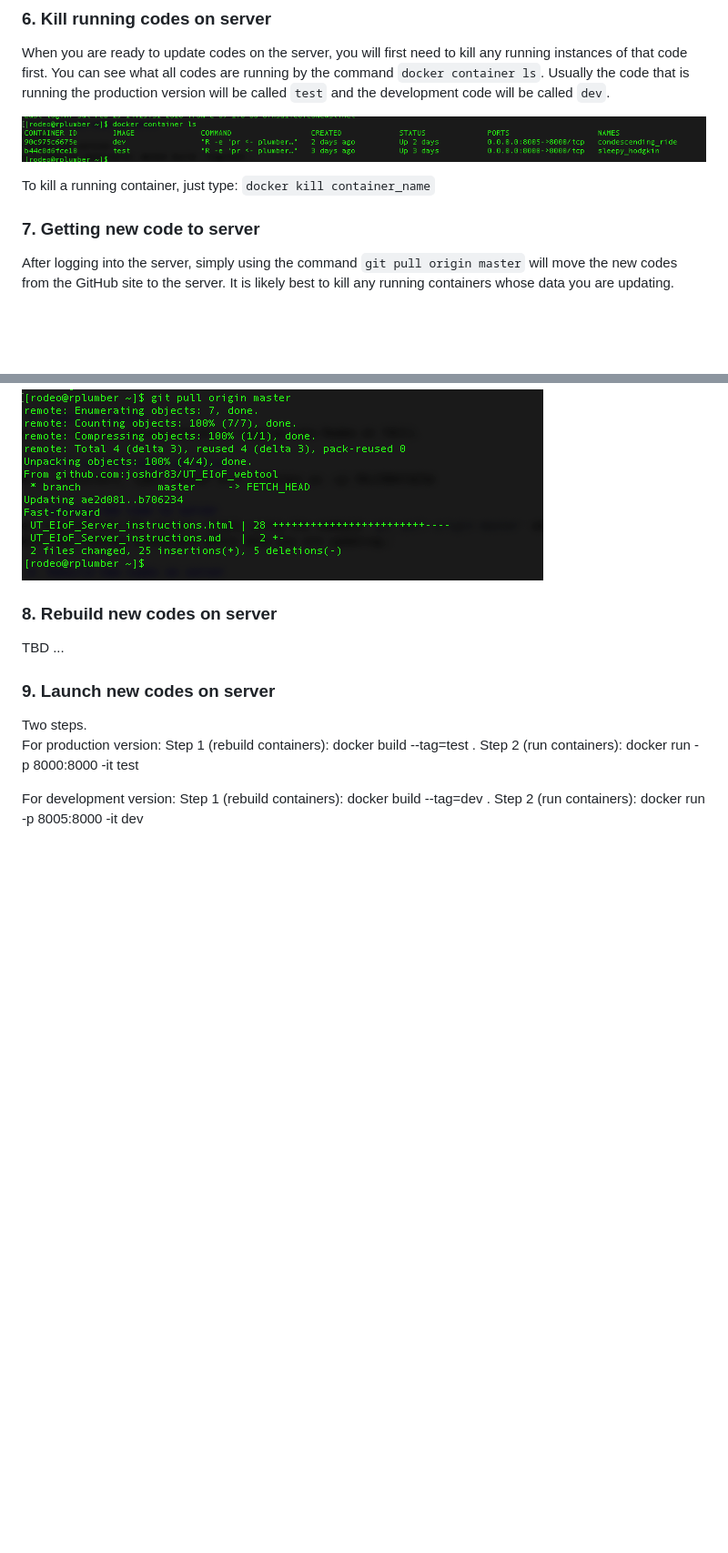
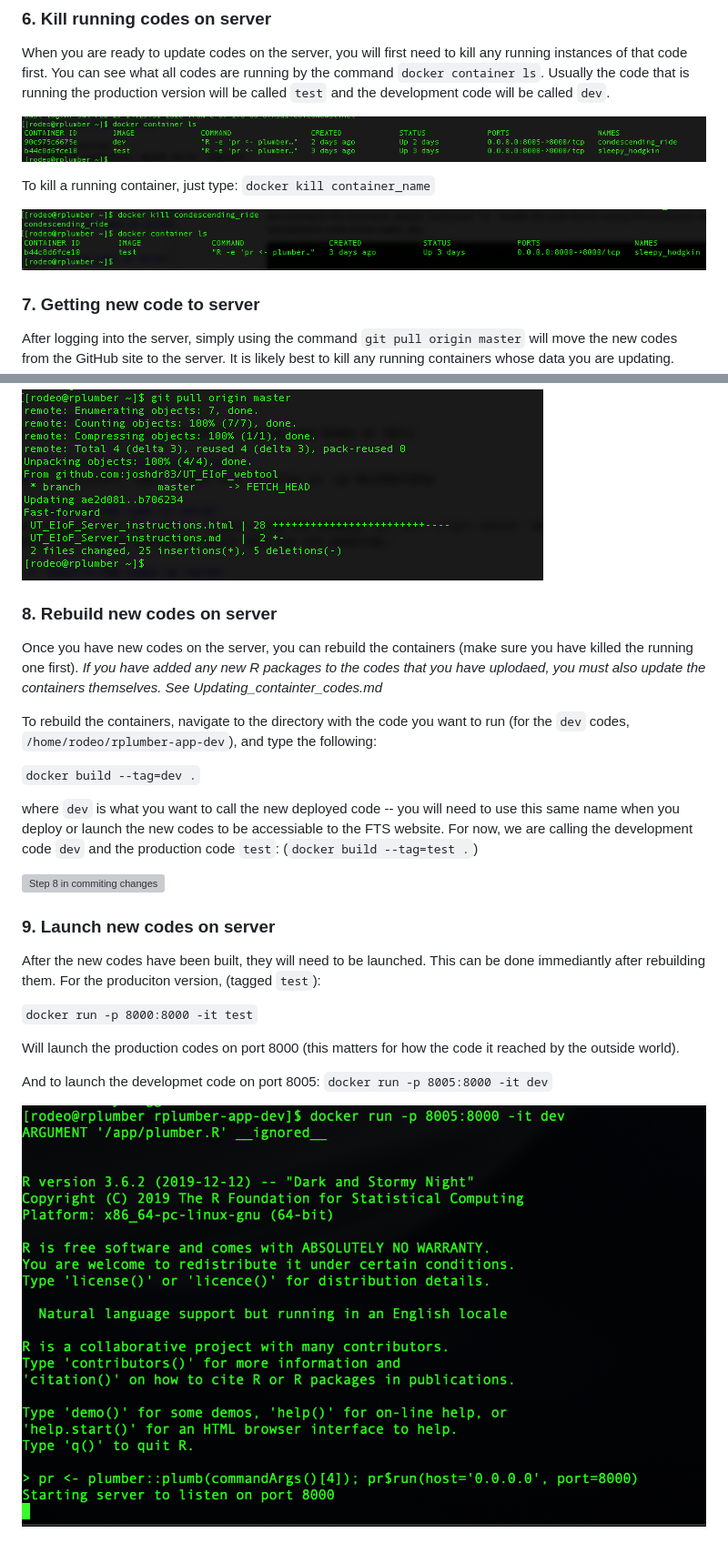
Before and after one commit to ut-energy-institute/UT_EIoF_webtool_open_source, a Markdown page: UT_EIoF_Server_instructions.md, 2 parts joined by grey strips. Shown: that part at 91% size. Rendered like a GitHub page; pictures changed too: workflow_instructions_media/server_kill_container.png (added), workflow_instructions_media/server_launch_codes.png (added); blank space fills up the shorter version; grey boxes are pictures that could not be loaded.

Commit message:
server instructions first full draft

```diff
--- a/UT_EIoF_Server_instructions.md
+++ b/UT_EIoF_Server_instructions.md
@@ -114,20 +114,31 @@ When you are ready to update codes on the server, you will first need to kill an
 
 To kill a running container, just type: `docker kill container_name`
 
+![Kill a container, softly.](workflow_instructions_media/server_kill_container.png)
+
 ### 7. Getting new code to server
 After logging into the server, simply using the command `git pull origin master` will move the new codes from the GitHub site to the server. It is likely best to kill any running containers whose data you are updating.
 
 ![Step 7 in commiting changes](workflow_instructions_media/server_git_pull_screen.png)
 
 ### 8. Rebuild new codes on server
-TBD ...
+Once you have new codes on the server, you can rebuild the containers (make sure you have killed the running one first). *If you have added any new R packages to the codes that you have uplodaed, you must also update the containers themselves. See Updating_containter_codes.md*
+
+To rebuild the containers, navigate to the directory with the code you want to run (for the `dev` codes, `/home/rodeo/rplumber-app-dev`), and type the following:
+
+`docker build --tag=dev .`
+
+where `dev` is what you want to call the new deployed code -- you will need to use this same name when you deploy or launch the new codes to be accessiable to the FTS website. For now, we are calling the development code `dev` and the production code `test`: (`docker build --tag=test .`)
+
+![Step 8 in commiting changes](workflow_instructions_media/server_rebuild_codes.png)
 
 ### 9. Launch new codes on server
-Two steps.
-For production version:
-Step 1 (rebuild containers): docker build --tag=test .
-Step 2 (run containers): docker run -p 8000:8000 -it test
+After the new codes have been built, they will need to be launched. This can be done immediantly after rebuilding them. For the produciton version, (tagged `test`):
 
-For development version:
-Step 1 (rebuild containers): docker build --tag=dev .
-Step 2 (run containers): docker run -p 8005:8000 -it dev
+`docker run -p 8000:8000 -it test`
+
+Will launch the production codes on port 8000 (this matters for how the code it reached by the outside world).
+
+And to launch the developmet code on port 8005: `docker run -p 8005:8000 -it dev`
+
+![Step 9 in commiting changes](workflow_instructions_media/server_launch_codes.png)
```
Also changed, not shown: 1 other file.
